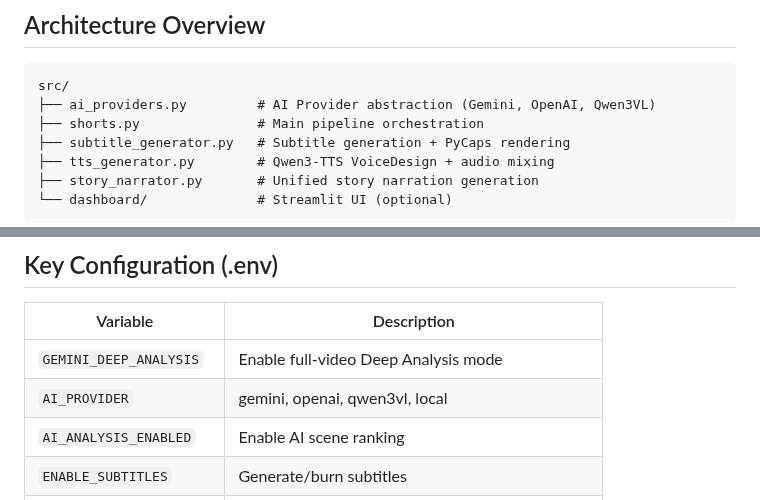
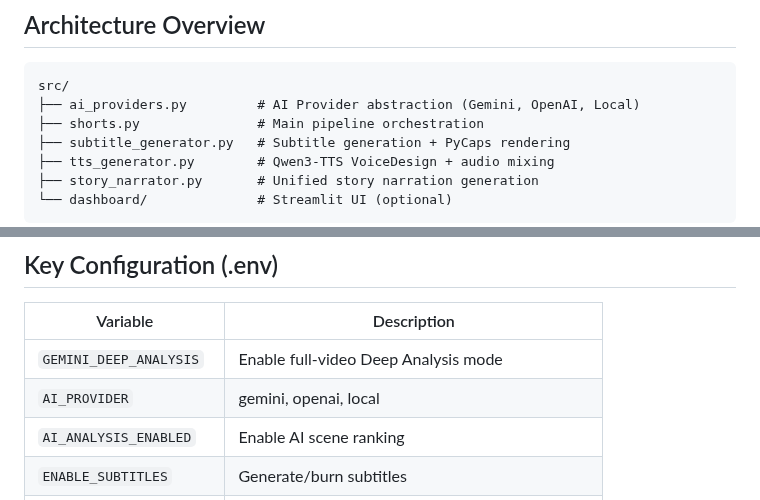
Before and after one commit to divyaprakash0426/autoshorts, a Markdown page: docs/flow_diagram.md, 2 parts joined by grey strips. GitHub-like rendering.

````diff
--- a/docs/flow_diagram.md
+++ b/docs/flow_diagram.md
@@ -6,7 +6,7 @@ This file documents the end-to-end flow for AutoShorts. The system processes vid
 
 ```
 src/
-├── ai_providers.py         # AI Provider abstraction (Gemini, OpenAI, Qwen3VL)
+├── ai_providers.py         # AI Provider abstraction (Gemini, OpenAI, Local)
 ├── shorts.py               # Main pipeline orchestration
 ├── subtitle_generator.py   # Subtitle generation + PyCaps rendering
 ├── tts_generator.py        # Qwen3-TTS VoiceDesign + audio mixing
@@ -120,7 +120,7 @@ See `flow_diagram.mmd` for the full Mermaid diagram, rendered to `flow_diagram.p
 | Variable | Description |
 |----------|-------------|
 | `GEMINI_DEEP_ANALYSIS` | Enable full-video Deep Analysis mode |
-| `AI_PROVIDER` | gemini, openai, qwen3vl, local |
+| `AI_PROVIDER` | gemini, openai, local |
 | `AI_ANALYSIS_ENABLED` | Enable AI scene ranking |
 | `ENABLE_SUBTITLES` | Generate/burn subtitles |
 | `ENABLE_TTS` | Generate voiceover |
````
Also changed, not shown: README.md (+14 -4 lines), ROADMAP.md (+17 -4 lines), assets/dashboard/dashboard_about.png (added), assets/dashboard/dashboard_browse.png (added), assets/dashboard/dashboard_coming_soon.png (added), assets/dashboard/dashboard_features.png (added), assets/dashboard/dashboard_generate.png (added), assets/dashboard/dashboard_settings.png (added), 9 other files.
